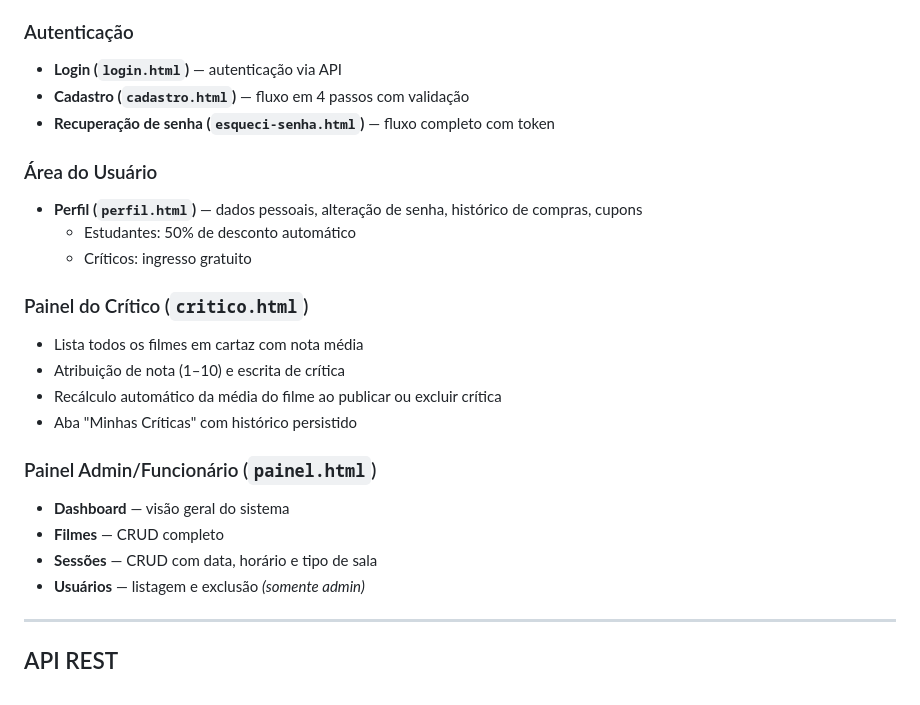
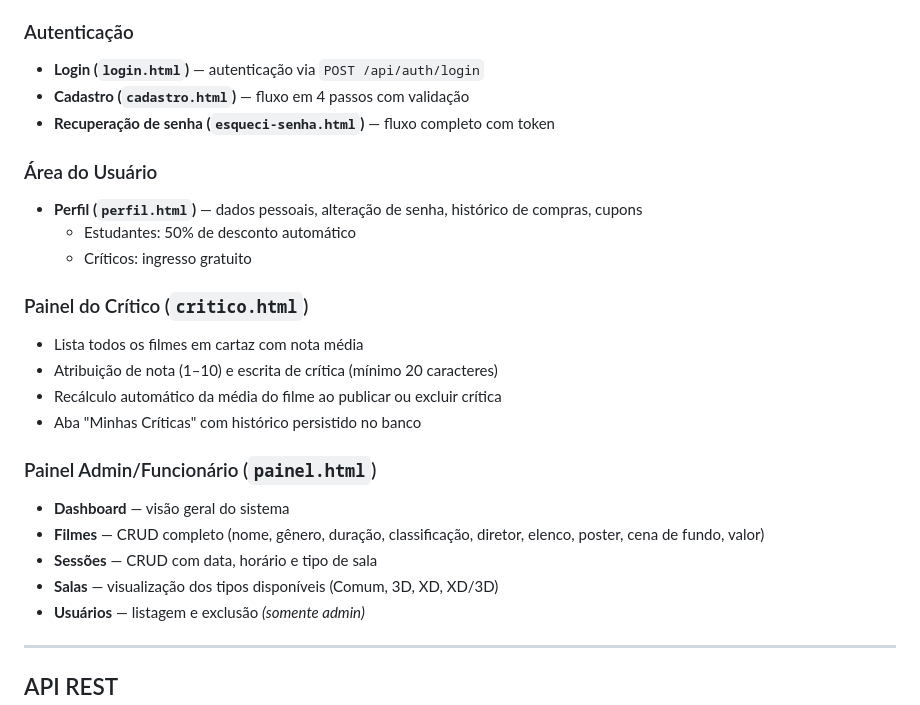
Before and after one commit to eduardasaraujo1/Projeto-Cinenoir, a Markdown page: README.md, the part around the change printed below. Drawn GitHub-style.

```diff
--- a/README.md
+++ b/README.md
@@ -202,7 +212,7 @@ Projeto-Cinenoir/
 
 ### Autenticação
 
-- **Login (`login.html`)** — autenticação via API
+- **Login (`login.html`)** — autenticação via `POST /api/auth/login`
 - **Cadastro (`cadastro.html`)** — fluxo em 4 passos com validação
 - **Recuperação de senha (`esqueci-senha.html`)** — fluxo completo com token
 
@@ -215,15 +225,16 @@ Projeto-Cinenoir/
 ### Painel do Crítico (`critico.html`)
 
 - Lista todos os filmes em cartaz com nota média
-- Atribuição de nota (1–10) e escrita de crítica
+- Atribuição de nota (1–10) e escrita de crítica (mínimo 20 caracteres)
 - Recálculo automático da média do filme ao publicar ou excluir crítica
-- Aba "Minhas Críticas" com histórico persistido
+- Aba "Minhas Críticas" com histórico persistido no banco
 
 ### Painel Admin/Funcionário (`painel.html`)
 
 - **Dashboard** — visão geral do sistema
-- **Filmes** — CRUD completo
+- **Filmes** — CRUD completo (nome, gênero, duração, classificação, diretor, elenco, poster, cena de fundo, valor)
 - **Sessões** — CRUD com data, horário e tipo de sala
+- **Salas** — visualização dos tipos disponíveis (Comum, 3D, XD, XD/3D)
 - **Usuários** — listagem e exclusão *(somente admin)*
 
 ---
```
Also changed, not shown: other parts of README.md (+64 -54 lines).
